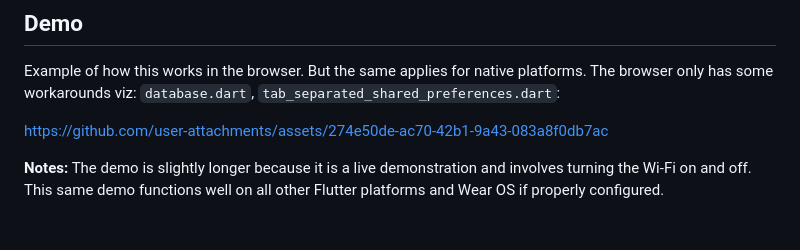
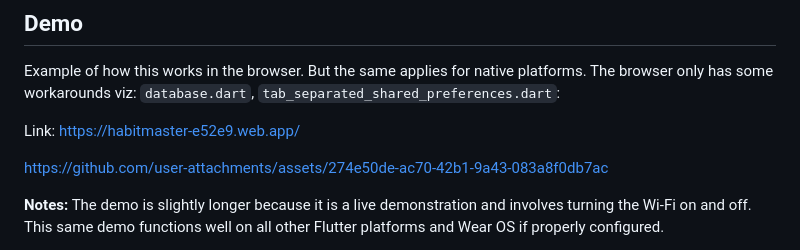
Before and after one commit to vinceramcesoliveros/custom_supabase_drift_doc_sync, a Markdown page: README.md, the part around the change. Drawn GitHub-style; blank space fills up the shorter version.

```diff
--- a/README.md
+++ b/README.md
@@ -8,6 +8,8 @@ This project showcases two things:
 ## Demo
 
 Example of how this works in the browser. But the same applies for native platforms. The browser only has some workarounds viz: `database.dart`, `tab_separated_shared_preferences.dart`:
+
+Link: https://habitmaster-e52e9.web.app/
 
 
 https://github.com/user-attachments/assets/274e50de-ac70-42b1-9a43-083a8f0db7ac
```
